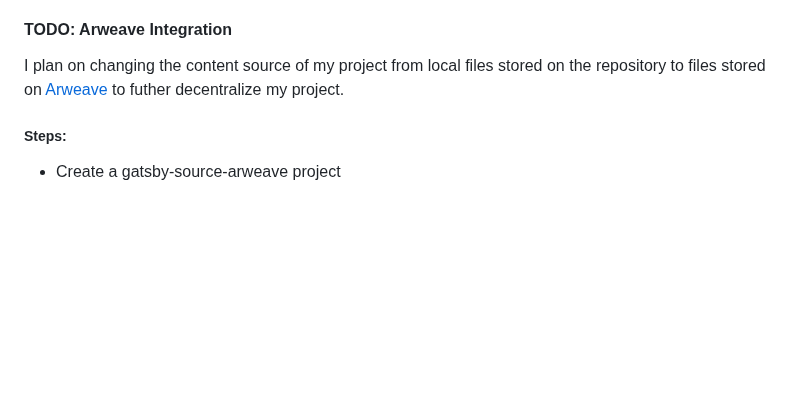
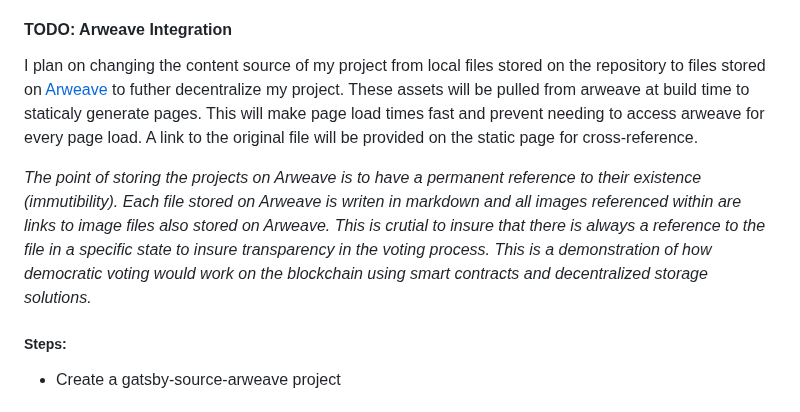
Before and after one commit to barnacleDevelopments/PersonalSite, a Markdown page: README.md, the part around the change. GitHub-like rendering; blank space fills up the shorter version.

```diff
--- a/README.md
+++ b/README.md
@@ -112,7 +112,9 @@ I plan on updating this project to utilize the [The Graph](https://thegraph.com/
 
 #### TODO: Arweave Integration
 
-I plan on changing the content source of my project from local files stored on the repository to files stored on [Arweave](https://arweave.org/build) to futher decentralize my project.
+I plan on changing the content source of my project from local files stored on the repository to files stored on [Arweave](https://arweave.org/build) to futher decentralize my project. These assets will be pulled from arweave at build time to staticaly generate pages. This will make page load times fast and prevent needing to access arweave for every page load. A link to the original file will be provided on the static page for cross-reference.
+
+_The point of storing the projects on Arweave is to have a permanent reference to their existence (immutibility). Each file stored on Arweave is writen in markdown and all images referenced within are links to image files also stored on Arweave. This is crutial to insure that there is always a reference to the file in a specific state to insure transparency in the voting process. This is a demonstration of how democratic voting would work on the blockchain using smart contracts and decentralized storage solutions._
 
 ##### Steps:
 
```
